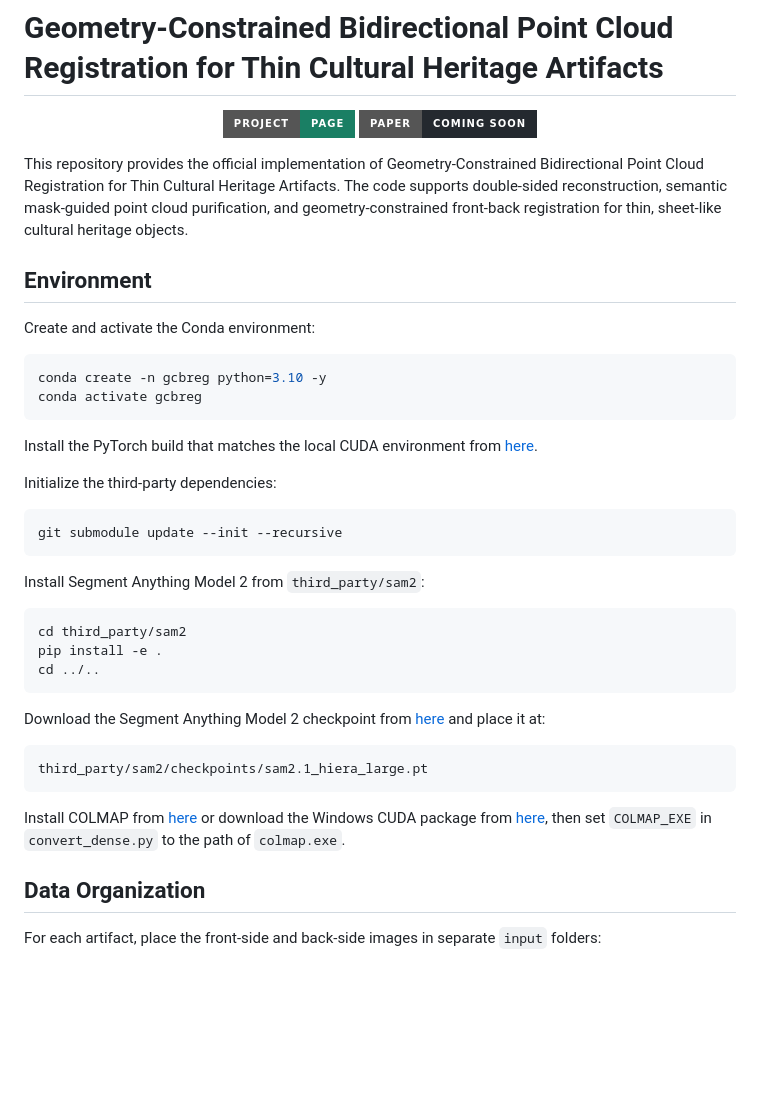
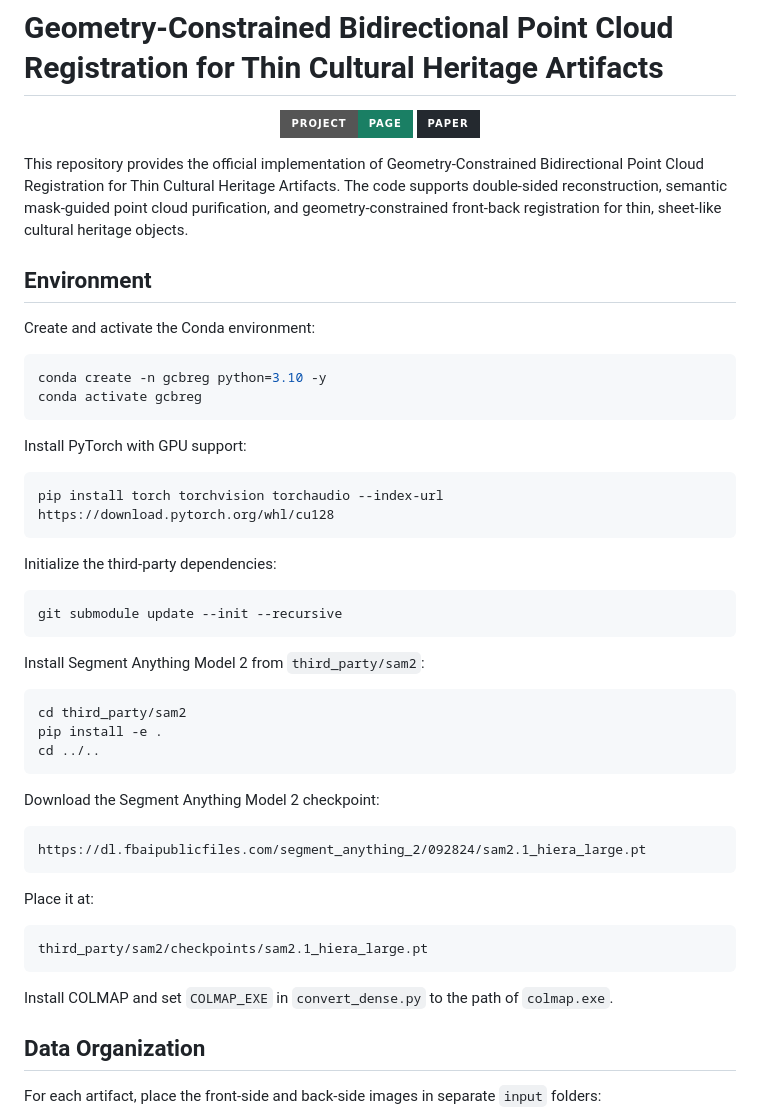
Before and after one commit to zyz-nwpu/Geometry-Constrained-Bidirectional-Point-Cloud-Registration, a Markdown page: README.md, the part around the change. GitHub-like rendering; badges without logos; blank space fills up the shorter version.

Commit message:
Refine README badges and environment commands

````diff
--- a/README.md
+++ b/README.md
@@ -5,7 +5,7 @@
     <img alt="Project" src="https://img.shields.io/badge/Project-Page-1a7f64?style=for-the-badge">
   </a>
   <a href="">
-    <img alt="Paper" src="https://img.shields.io/badge/Paper-Coming%20Soon-24292f?style=for-the-badge">
+    <img alt="Paper" src="https://img.shields.io/badge/Paper-24292f?style=for-the-badge">
   </a>
 </p>
 
@@ -20,7 +20,11 @@ conda create -n gcbreg python=3.10 -y
 conda activate gcbreg
 ```
 
-Install the PyTorch build that matches the local CUDA environment from [here](https://pytorch.org/get-started/locally/).
+Install PyTorch with GPU support:
+
+```bash
+pip install torch torchvision torchaudio --index-url https://download.pytorch.org/whl/cu128
+```
 
 Initialize the third-party dependencies:
 
@@ -36,13 +40,19 @@ pip install -e .
 cd ../..
 ```
 
-Download the Segment Anything Model 2 checkpoint from [here](https://dl.fbaipublicfiles.com/segment_anything_2/092824/sam2.1_hiera_large.pt) and place it at:
+Download the Segment Anything Model 2 checkpoint:
+
+```text
+https://dl.fbaipublicfiles.com/segment_anything_2/092824/sam2.1_hiera_large.pt
+```
+
+Place it at:
 
 ```text
 third_party/sam2/checkpoints/sam2.1_hiera_large.pt
 ```
 
-Install COLMAP from [here](https://github.com/colmap/colmap) or download the Windows CUDA package from [here](https://github.com/colmap/colmap/releases/download/4.0.4/colmap-x64-windows-cuda.zip), then set `COLMAP_EXE` in `convert_dense.py` to the path of `colmap.exe`.
+Install COLMAP and set `COLMAP_EXE` in `convert_dense.py` to the path of `colmap.exe`.
 
 ## Data Organization
 
````
